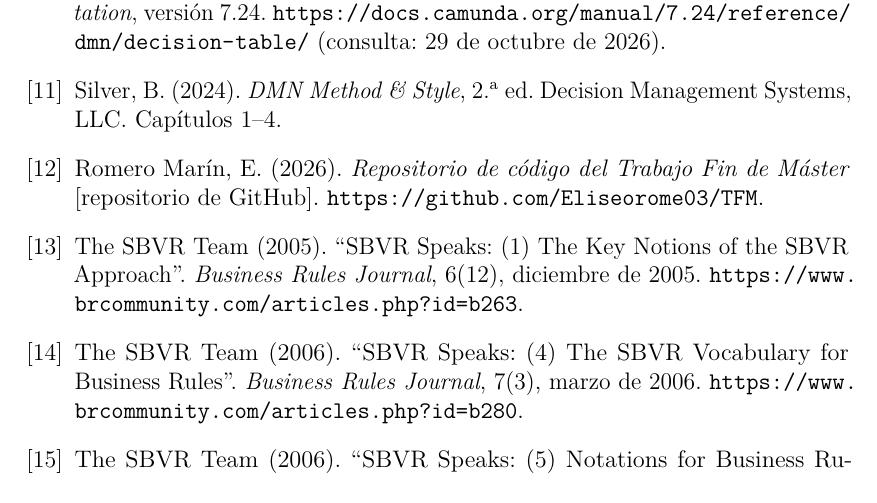
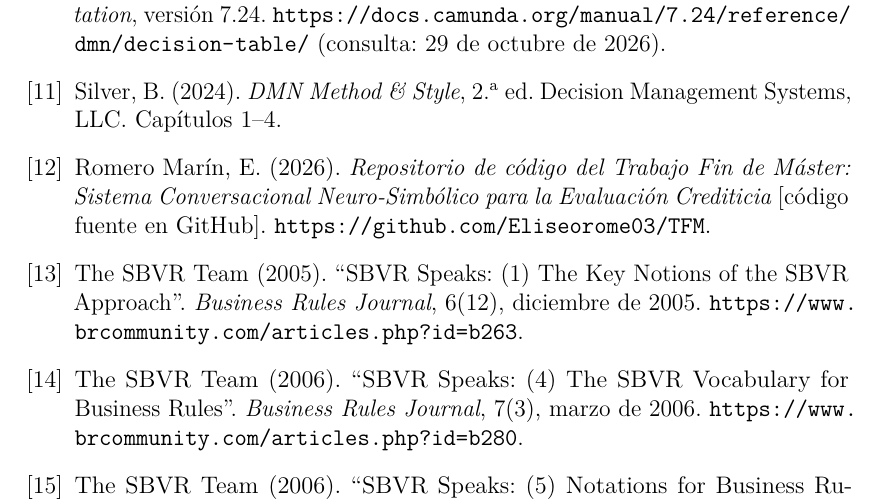
Before and after one commit to Eliseorome03/TFM, a LaTeX thesis (TFM_Eliseo_Romero/tfm.tex, which reads TFM_Eliseo_Romero/bibliografia.tex): part of page 115 of 117, cut so that both start at the same text. Compiled offline with pdfLaTeX.

Commit message:
mejor referencia

```diff
--- a/TFM_Eliseo_Romero/bibliografia.tex
+++ b/TFM_Eliseo_Romero/bibliografia.tex
@@ -61,7 +61,7 @@ Decision Management Systems, LLC. Capítulos 1--4.
 
 \bibitem{tfmGitHub}
 Romero Marín, E. (2026).
-\textit{Repositorio de código del Trabajo Fin de Máster} [repositorio de GitHub].
+\textit{Repositorio de código del Trabajo Fin de Máster: Sistema Conversacional Neuro-Simbólico para la Evaluación Crediticia} [código fuente en GitHub].
 \url{https://github.com/Eliseorome03/TFM}.
 
 \bibitem{sbvrSpeaks1}
```
